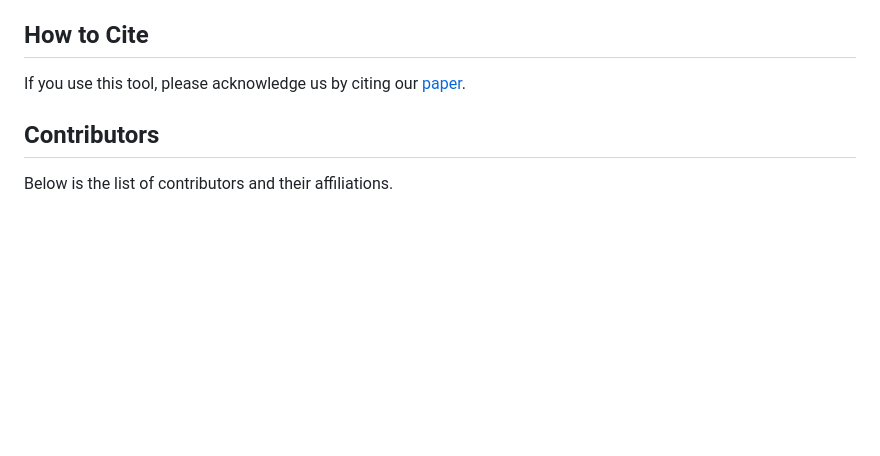
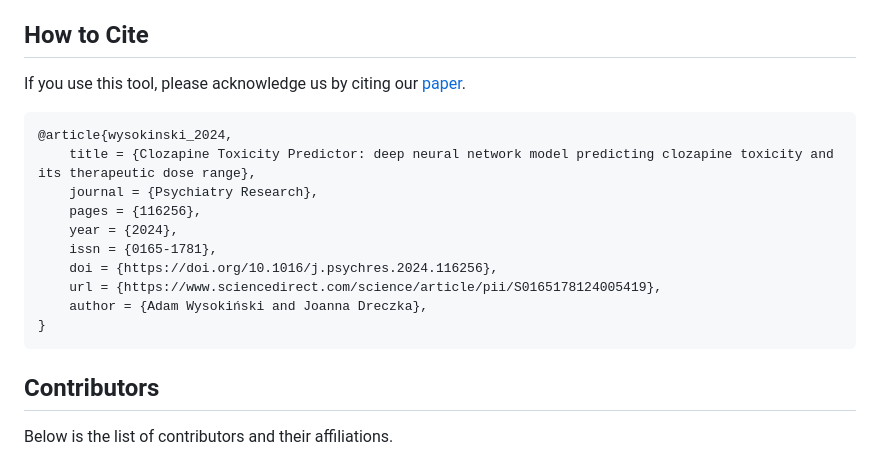
Before and after one commit to JuliaHealth/CloToP.jl, a Markdown page: README.md, the part around the change. GitHub-like rendering; blank space fills up the shorter version.

````diff
--- a/README.md
+++ b/README.md
@@ -198,7 +198,20 @@ Alternatively, the server is also available online at [https://csk.umed.pl/cloto
 
 ## How to Cite
 
-If you use this tool, please acknowledge us by citing our [paper](https://zenodo.org/records/11048224).
+If you use this tool, please acknowledge us by citing our [paper](https://doi.org/10.1016/j.psychres.2024.116256).
+
+```bibtex
+@article{wysokinski_2024,
+    title = {Clozapine Toxicity Predictor: deep neural network model predicting clozapine toxicity and its therapeutic dose range},
+    journal = {Psychiatry Research},
+    pages = {116256},
+    year = {2024},
+    issn = {0165-1781},
+    doi = {https://doi.org/10.1016/j.psychres.2024.116256},
+    url = {https://www.sciencedirect.com/science/article/pii/S0165178124005419},
+    author = {Adam Wysokiński and Joanna Dreczka},
+}
+```
 
 ## Contributors
 
````
